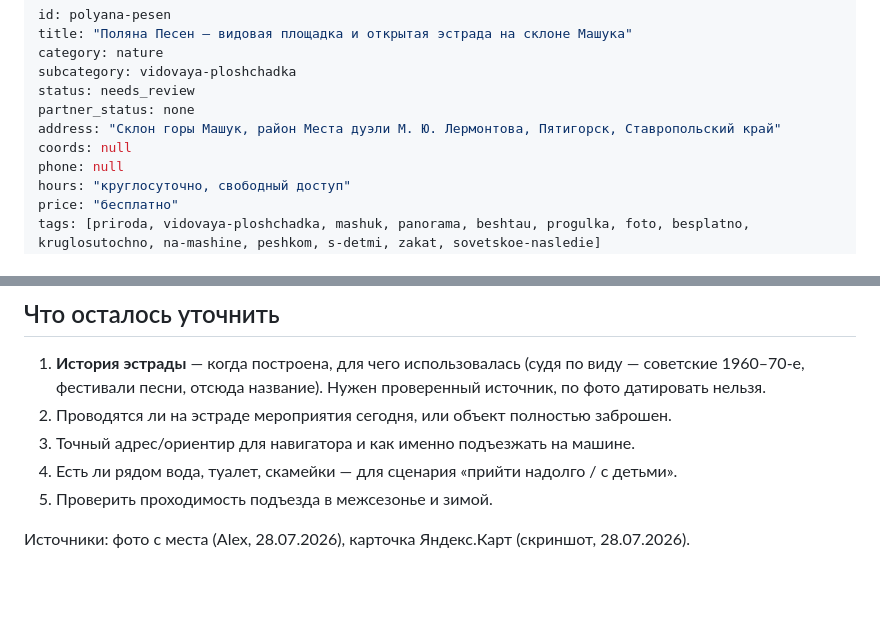
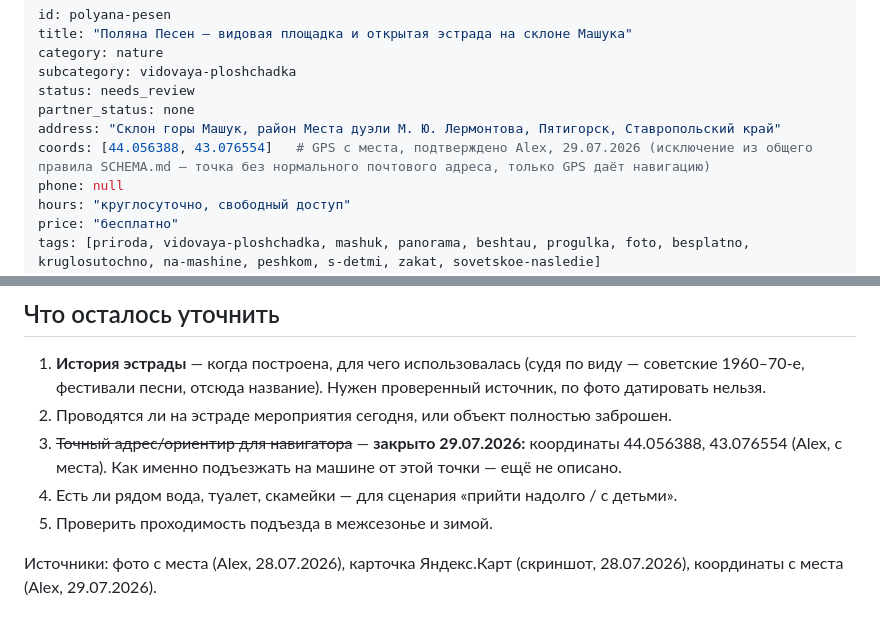
Before and after one commit to alexthebeijinger-cmd/kmv_guide, a Markdown page: knowledge/nature/polyana-pesen.md, 2 parts joined by grey strips. Rendered like a GitHub page; blank space fills up the shorter version.

```diff
--- a/knowledge/nature/polyana-pesen.md
+++ b/knowledge/nature/polyana-pesen.md
@@ -6,7 +6,7 @@ subcategory: vidovaya-ploshchadka
 status: needs_review
 partner_status: none
 address: "Склон горы Машук, район Места дуэли М. Ю. Лермонтова, Пятигорск, Ставропольский край"
-coords: null
+coords: [44.056388, 43.076554]   # GPS с места, подтверждено Alex, 29.07.2026 (исключение из общего правила SCHEMA.md — точка без нормального почтового адреса, только GPS даёт навигацию)
 phone: null
 hours: "круглосуточно, свободный доступ"
 price: "бесплатно"
@@ -67,8 +67,8 @@ updated: "2026-07"
 
 1. **История эстрады** — когда построена, для чего использовалась (судя по виду — советские 1960–70-е, фестивали песни, отсюда название). Нужен проверенный источник, по фото датировать нельзя.
 2. Проводятся ли на эстраде мероприятия сегодня, или объект полностью заброшен.
-3. Точный адрес/ориентир для навигатора и как именно подъезжать на машине.
+3. ~~Точный адрес/ориентир для навигатора~~ — **закрыто 29.07.2026:** координаты 44.056388, 43.076554 (Alex, с места). Как именно подъезжать на машине от этой точки — ещё не описано.
 4. Есть ли рядом вода, туалет, скамейки — для сценария «прийти надолго / с детьми».
 5. Проверить проходимость подъезда в межсезонье и зимой.
 
-Источники: фото с места (Alex, 28.07.2026), карточка Яндекс.Карт (скриншот, 28.07.2026).
+Источники: фото с места (Alex, 28.07.2026), карточка Яндекс.Карт (скриншот, 28.07.2026), координаты с места (Alex, 29.07.2026).
```
Also changed, not shown: knowledge/OPEN-QUESTIONS.md (+4 -0 lines).
